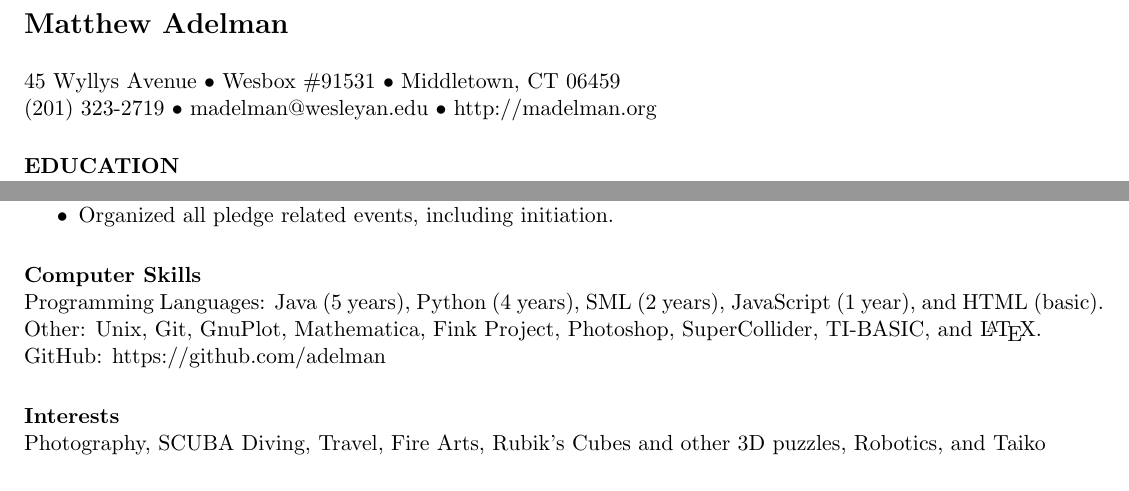
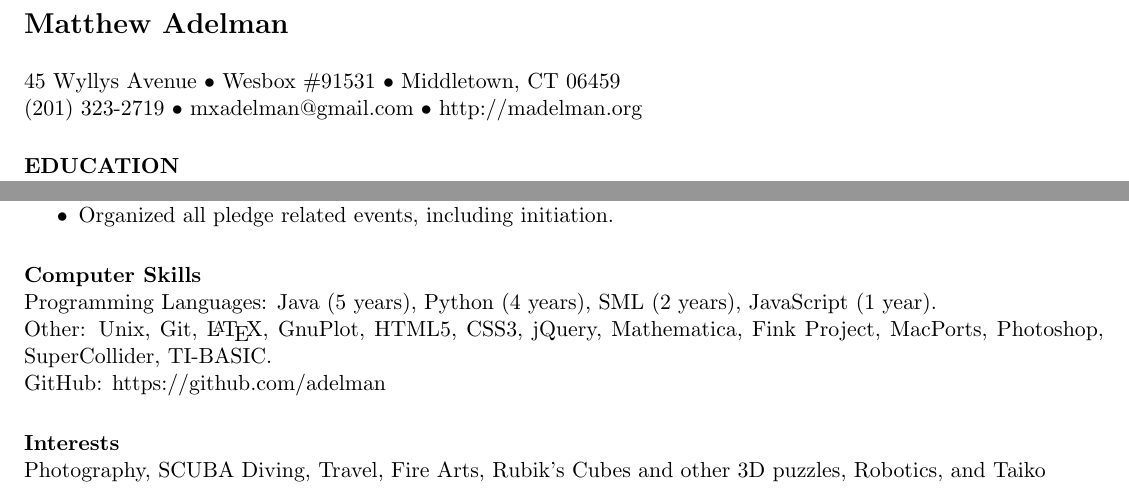
Before and after one commit to adelman/resume, a LaTeX CV (resume.tex): two parts of the page, joined at a grey line, cut so that both start at the same text. Compiled offline with pdfLaTeX.

Commit message:
Modified resume

```diff
--- a/resume.tex
+++ b/resume.tex
@@ -15,7 +15,7 @@
 
 \address{45 Wyllys Avenue $\bullet$ Wesbox \#91531
         $\bullet$  Middletown, CT 06459   \\
-        (201) 323-2719 $\bullet$ madelman@wesleyan.edu $\bullet$
+        (201) 323-2719 $\bullet$ mxadelman@gmail.com $\bullet$
         http://madelman.org}
 
 % Second address area to make the first one flush left
@@ -94,9 +94,9 @@ Logic, and Design of Programming Languages
 
 \section{Computer Skills}
 Programming Languages: Java (5 years), Python (4 years), SML (2 years),
-JavaScript (1 year), and HTML (basic).\\
-Other: Unix, Git, GnuPlot, Mathematica, Fink Project, Photoshop, SuperCollider,
-TI-BASIC, and \LaTeX.\\
+JavaScript (1 year).\\
+Other: Unix, Git, \LaTeX, GnuPlot, HTML5, CSS3, jQuery, Mathematica,
+Fink Project, MacPorts, Photoshop, SuperCollider, TI-BASIC.\\
 GitHub: https://github.com/adelman
 
 \section{Interests}
```
Also changed, not shown: helvetica.sty (added, +32 -0 lines), resume.pdf, resume.tex (2 more changed lines), 1 other file.
